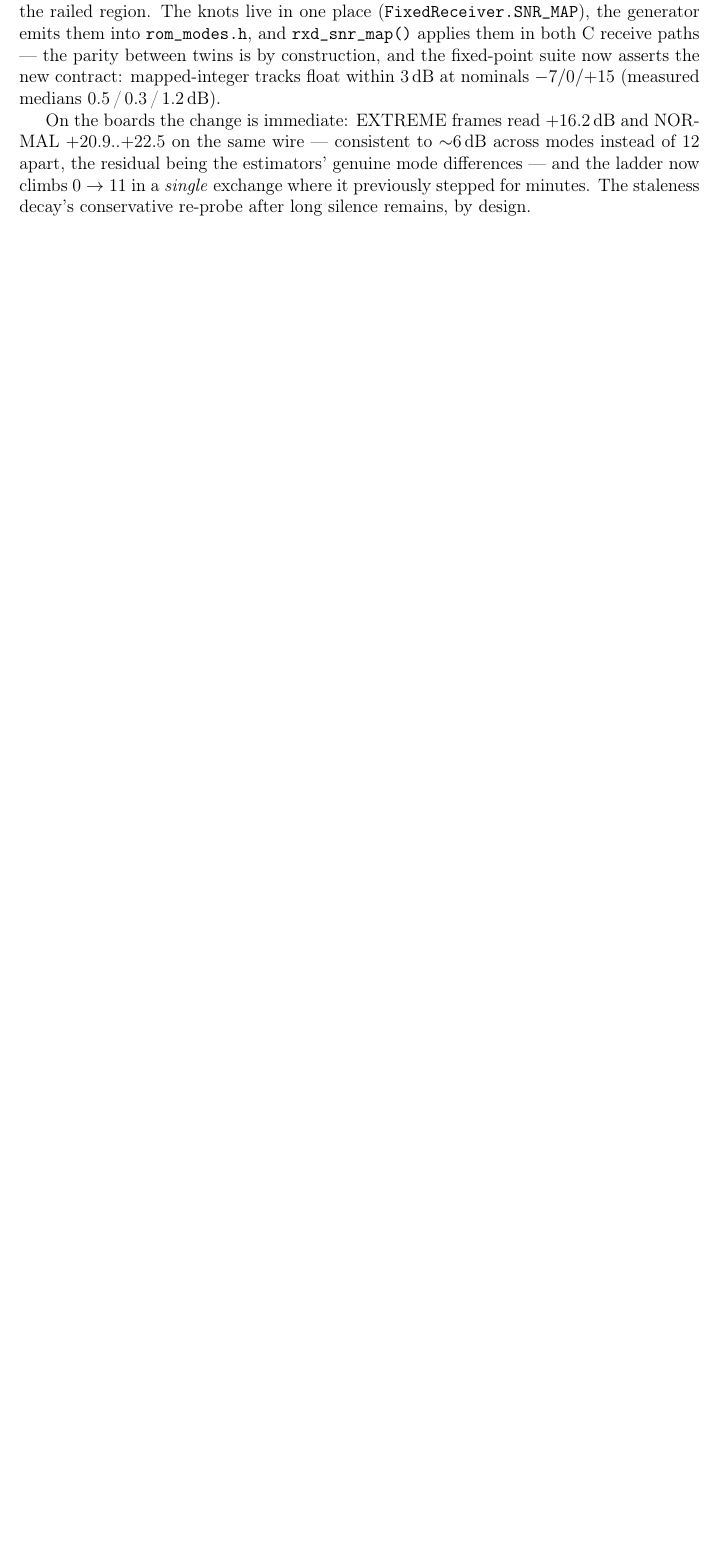
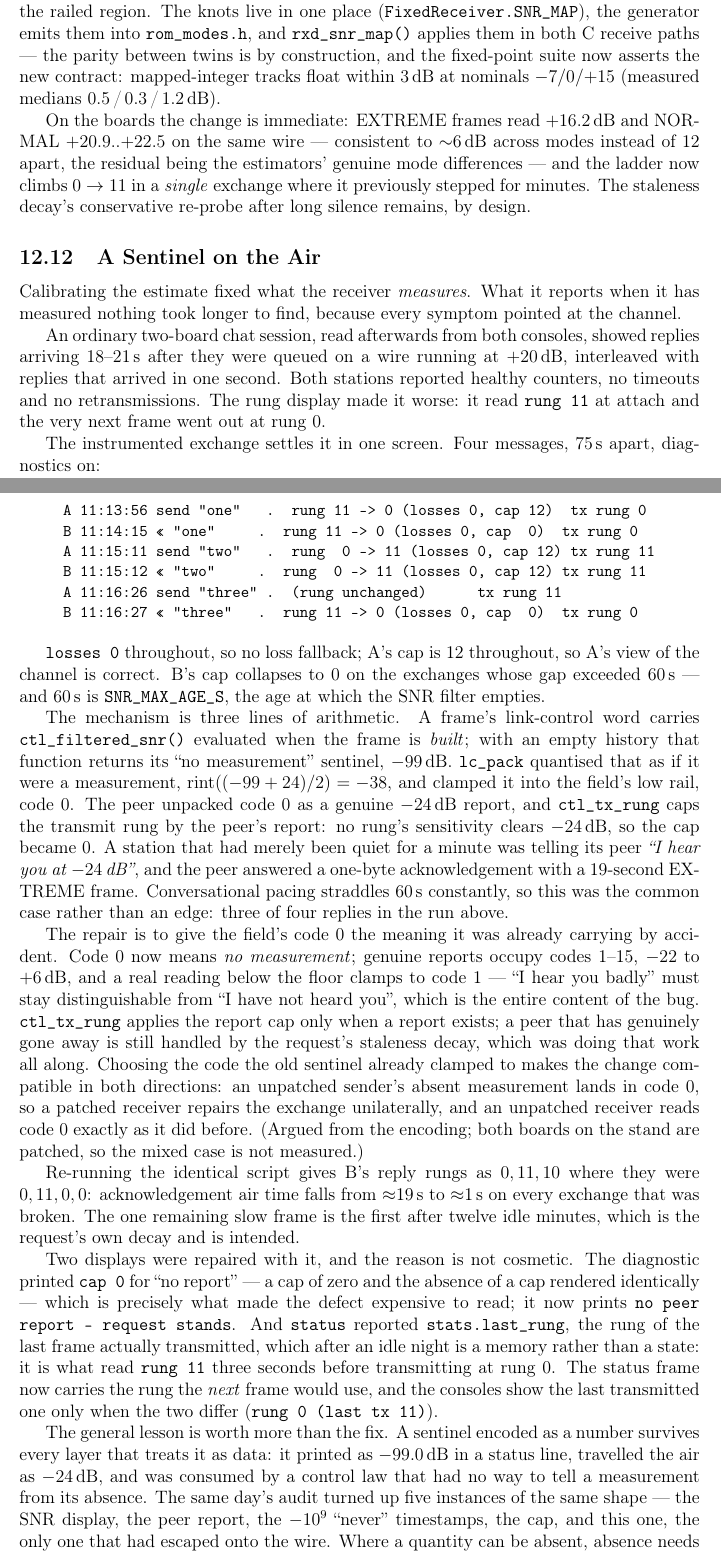
Before and after one commit to phoenix367/ham_ofdm_transceiver, a LaTeX paper (technical-report/report.tex, which reads technical-report/sections/12b-c-implementation.tex): part of page 87 of 116 before the commit and two parts of pages 87 and 88 of 118 after it, the two joined at a grey line, cut so that both start at the same text, the shorter picture padded with empty space. Compiled offline with pdfLaTeX.

Commit message:
report: a sentinel on the air (12.12)
The LC word defect, written up where it belongs -- immediately after
the SNR-estimate calibration, because it is the same subject seen from
the other side: 12.11 fixed what the receiver measures, 12.12 is what
it reported when it had measured nothing.

Carries the operator-visible symptom (19-second replies on a +20 dB
wire, interleaved with 1-second ones, every counter healthy), the
instrumented trace that localises it in one screen, the three lines of
arithmetic that turn a -99 dB sentinel into a -24 dB report and a
rung-0 cap, the repair, and the before/after on the stand (B's reply
rungs 0,11,0,0 -> 0,11,10; ack air time ~19 s -> ~1 s). The
compatibility argument is labelled as an argument from the encoding,
not a measurement, since both boards on the stand are patched.

The two display repairs ride along, with the reason they are not
cosmetic: a diagnostic that renders "no cap" and "cap 0" identically is
what made this expensive to read.

Ends on the part worth more than the fix -- a sentinel encoded as a
number survives every layer that treats it as data, and the same day's
audit found five of them, this being the one that escaped onto the
wire.

118 pages, references resolve, committed PDF refreshed.

Co-Authored-By: Claude Fable 5 <noreply@anthropic.com>
Claude-Session: https://claude.ai/code/session_01HET6UwJvMYV88H2PUsQ3UV

```diff
--- a/technical-report/sections/12b-c-implementation.tex
+++ b/technical-report/sections/12b-c-implementation.tex
@@ -1446,6 +1446,96 @@ residual being the estimators' genuine mode differences --- and the
 ladder now climbs $0 \to 11$ in a \emph{single} exchange where it
 previously stepped for minutes. The staleness decay's conservative
 re-probe after long silence remains, by design.
+
+\subsection{A Sentinel on the Air}
+\label{sec:cport_sentinel}
+
+Calibrating the estimate fixed what the receiver \emph{measures}.  What
+it reports when it has measured nothing took longer to find, because
+every symptom pointed at the channel.
+
+An ordinary two-board chat session, read afterwards from both consoles,
+showed replies arriving 18--21\,s after they were queued on a wire
+running at $+20$\,dB, interleaved with replies that arrived in one
+second.  Both stations reported healthy counters, no timeouts and no
+retransmissions.  The rung display made it worse: it read \texttt{rung
+11} at attach and the very next frame went out at rung~0.
+
+The instrumented exchange settles it in one screen.  Four messages,
+75\,s apart, diagnostics on:
+
+\begin{quote}\ttfamily\small
+A 11:13:56 send "one" \ \ . rung 11 -> 0 (losses 0, cap 12)\ \ tx rung 0\\
+B 11:14:15 << "one" \ \ \ \ . rung 11 -> 0 (losses 0, cap \ 0)\ \ tx rung 0\\
+A 11:15:11 send "two" \ \ . rung \ 0 -> 11 (losses 0, cap 12)\ tx rung 11\\
+B 11:15:12 << "two" \ \ \ \ . rung \ 0 -> 11 (losses 0, cap 12)\ tx rung 11\\
+A 11:16:26 send "three" . (rung unchanged) \ \ \ \ \ tx rung 11\\
+B 11:16:27 << "three" \ \ . rung 11 -> 0 (losses 0, cap \ 0)\ \ tx rung 0
+\end{quote}
+
+\texttt{losses 0} throughout, so no loss fallback; A's cap is 12
+throughout, so A's view of the channel is correct.  B's cap collapses
+to 0 on the exchanges whose gap exceeded 60\,s --- and 60\,s is
+\texttt{SNR\_MAX\_AGE\_S}, the age at which the SNR filter empties.
+
+The mechanism is three lines of arithmetic.  A frame's link-control
+word carries \texttt{ctl\_filtered\_snr()} evaluated when the frame is
+\emph{built}; with an empty history that function returns its
+``no measurement'' sentinel, $-99$\,dB.  \texttt{lc\_pack} quantised
+that as if it were a measurement, $\mathrm{rint}((-99+24)/2) = -38$,
+and clamped it into the field's low rail, code~0.  The peer unpacked
+code~0 as a genuine $-24$\,dB report, and \texttt{ctl\_tx\_rung} caps
+the transmit rung by the peer's report: no rung's sensitivity clears
+$-24$\,dB, so the cap became 0.  A station that had merely been quiet
+for a minute was telling its peer \emph{``I hear you at $-24$\,dB''},
+and the peer answered a one-byte acknowledgement with a 19-second
+EXTREME frame.  Conversational pacing straddles 60\,s constantly, so
+this was the common case rather than an edge: three of four replies in
+the run above.
+
+The repair is to give the field's code~0 the meaning it was already
+carrying by accident.  Code~0 now means \emph{no measurement};
+genuine reports occupy codes 1--15, $-22$ to $+6$\,dB, and a real
+reading below the floor clamps to code~1 --- ``I hear you badly'' must
+stay distinguishable from ``I have not heard you'', which is the entire
+content of the bug.  \texttt{ctl\_tx\_rung} applies the report cap only
+when a report exists; a peer that has genuinely gone away is still
+handled by the request's staleness decay, which was doing that work all
+along.  Choosing the code the old sentinel already clamped to makes the
+change compatible in both directions: an unpatched sender's absent
+measurement lands in code~0, so a patched receiver repairs the exchange
+unilaterally, and an unpatched receiver reads code~0 exactly as it did
+before.  (Argued from the encoding; both boards on the stand are
+patched, so the mixed case is not measured.)
+
+Re-running the identical script gives B's reply rungs as
+$0, 11, 10$ where they were $0, 11, 0, 0$: acknowledgement air time
+falls from $\approx$19\,s to $\approx$1\,s on every exchange that was
+broken.  The one remaining slow frame is the first after twelve idle
+minutes, which is the request's own decay and is intended.
+
+Two displays were repaired with it, and the reason is not cosmetic.
+The diagnostic printed \texttt{cap 0} for ``no report'' --- a cap of
+zero and the absence of a cap rendered identically --- which is
+precisely what made the defect expensive to read; it now prints
+\texttt{no peer report -- request stands}.  And \texttt{status}
+reported \texttt{stats.last\_rung}, the rung of the last frame actually
+transmitted, which after an idle night is a memory rather than a state:
+it is what read \texttt{rung 11} three seconds before transmitting at
+rung~0.  The status frame now carries the rung the \emph{next} frame
+would use, and the consoles show the last transmitted one only when the
+two differ (\texttt{rung 0 (last tx 11)}).
+
+The general lesson is worth more than the fix.  A sentinel encoded as a
+number survives every layer that treats it as data: it printed as
+$-99.0$\,dB in a status line, travelled the air as $-24$\,dB, and was
+consumed by a control law that had no way to tell a measurement from
+its absence.  The same day's audit turned up five instances of the same
+shape --- the SNR display, the peer report, the $-10^{9}$ ``never''
+timestamps, the cap, and this one, the only one that had escaped onto
+the wire.  Where a quantity can be absent, absence needs its own
+representation, and every consumer needs to be unable to mistake it for
+a value.
 
 \subsection{Broadcast on the Boards}
 \label{sec:cport_bcast}
```
Also changed, not shown: 1 other file.
